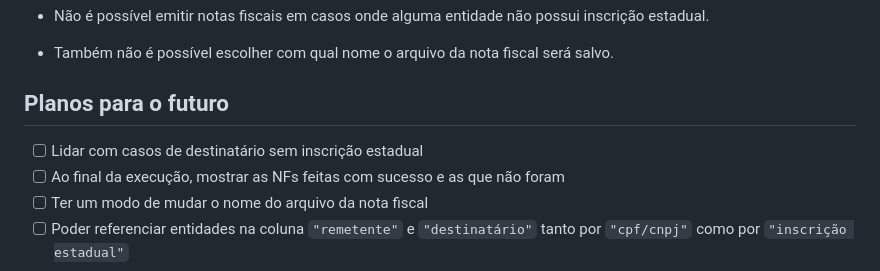
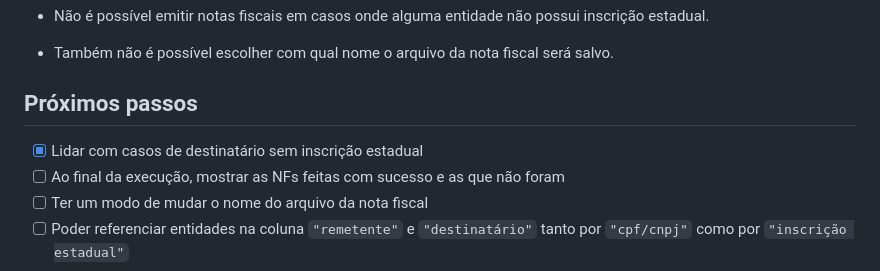
Before and after one commit to cayo-rodrigues/nff, a Markdown page: README.md, the part around the change. Drawn GitHub-style.

Commit message:
docs: update README
- one goal achieved!

```diff
--- a/README.md
+++ b/README.md
@@ -63,9 +63,9 @@ As principais tecnologias utilizadas foram:
 
 * Também não é possível escolher com qual nome o arquivo da nota fiscal será salvo.
 
-## Planos para o futuro
+## Próximos passos
 
-- [ ] Lidar com casos de destinatário sem inscrição estadual
+- [x] Lidar com casos de destinatário sem inscrição estadual
 - [ ] Ao final da execução, mostrar as NFs feitas com sucesso e as que não foram
 - [ ] Ter um modo de mudar o nome do arquivo da nota fiscal
 - [ ] Poder referenciar entidades na coluna `"remetente"` e `"destinatário"` tanto por `"cpf/cnpj"` como por `"inscrição estadual"`
```
